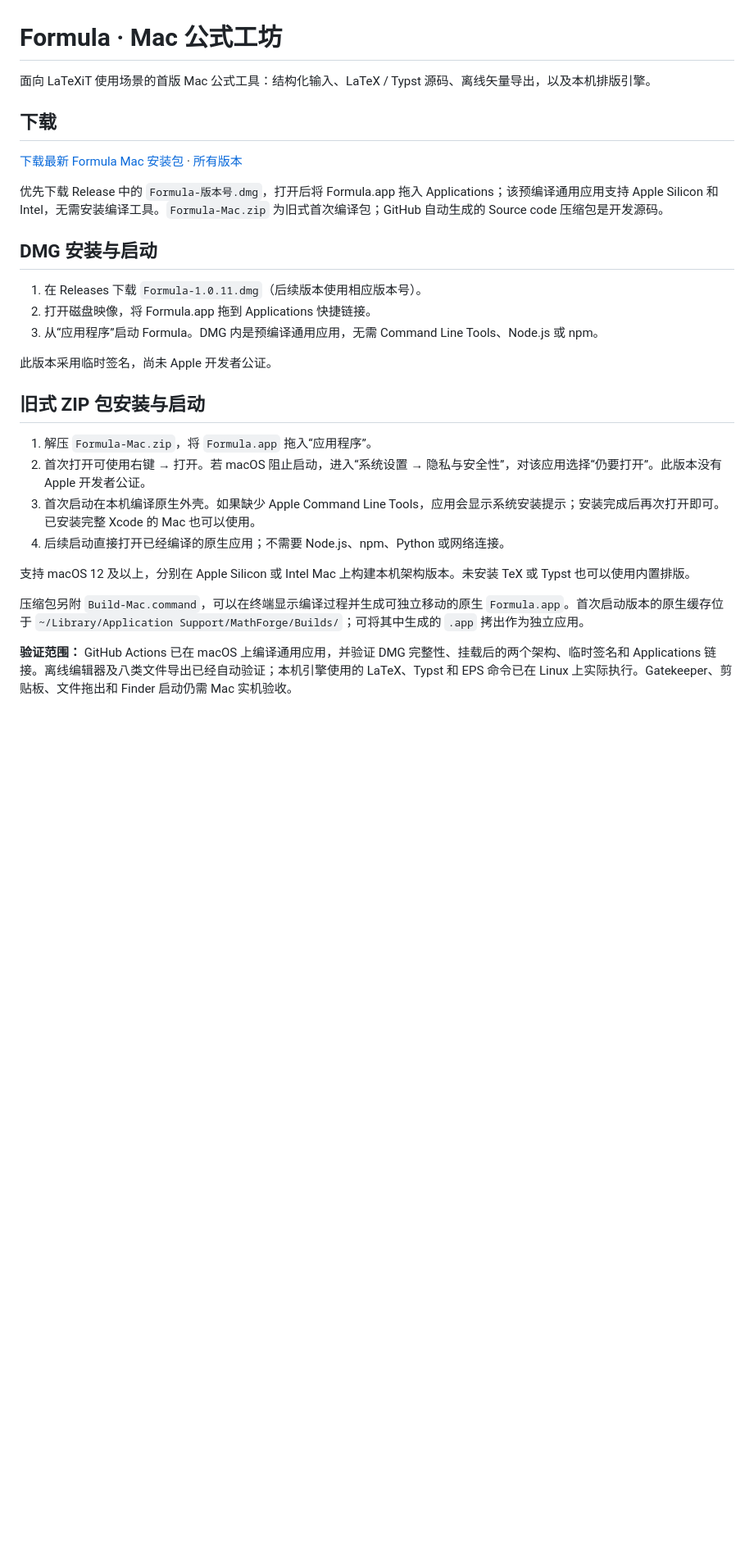
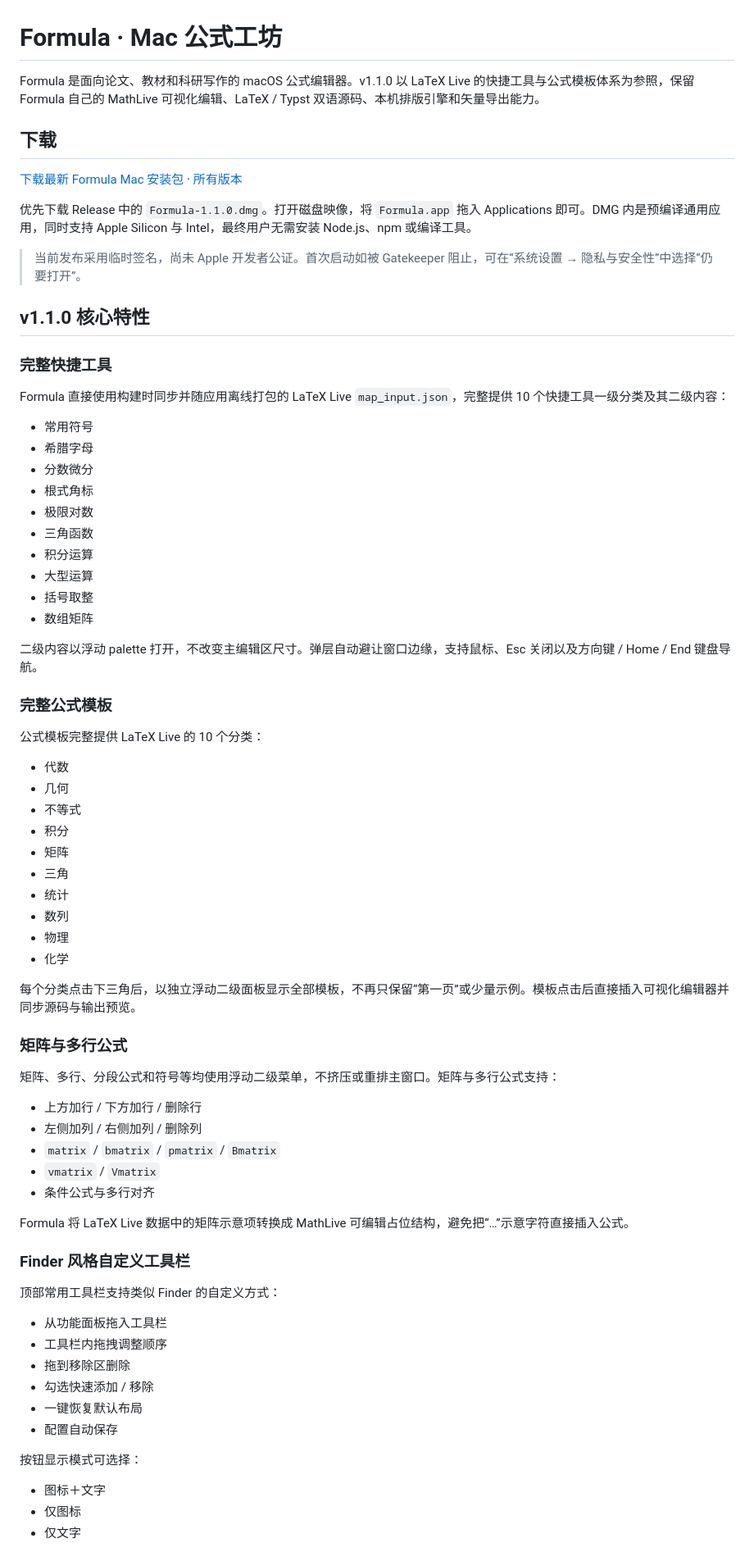
Before and after one commit to hustquick/Formula, a Markdown page: README.md, the part around one of its changes. Shown at 82% size. Rendered like a GitHub page; blank space fills up the shorter version.

Commit message:
Rewrite README for Formula v1.1.0

```diff
--- a/README.md
+++ b/README.md
@@ -1,30 +1,77 @@
 # Formula · Mac 公式工坊
 
-面向 LaTeXiT 使用场景的首版 Mac 公式工具：结构化输入、LaTeX / Typst 源码、离线矢量导出，以及本机排版引擎。
+Formula 是面向论文、教材和科研写作的 macOS 公式编辑器。v1.1.0 以 LaTeX Live 的快捷工具与公式模板体系为参照，保留 Formula 自己的 MathLive 可视化编辑、LaTeX / Typst 双语源码、本机排版引擎和矢量导出能力。
 
 ## 下载
 
 [下载最新 Formula Mac 安装包](https://github.com/hustquick/Formula/releases/latest) · [所有版本](https://github.com/hustquick/Formula/releases)
 
-优先下载 Release 中的 `Formula-版本号.dmg`，打开后将 Formula.app 拖入 Applications；该预编译通用应用支持 Apple Silicon 和 Intel，无需安装编译工具。`Formula-Mac.zip` 为旧式首次编译包；GitHub 自动生成的 Source code 压缩包是开发源码。
+优先下载 Release 中的 `Formula-1.1.0.dmg`。打开磁盘映像，将 `Formula.app` 拖入 Applications 即可。DMG 内是预编译通用应用，同时支持 Apple Silicon 与 Intel，最终用户无需安装 Node.js、npm 或编译工具。
 
-## DMG 安装与启动
+> 当前发布采用临时签名，尚未 Apple 开发者公证。首次启动如被 Gatekeeper 阻止，可在“系统设置 → 隐私与安全性”中选择“仍要打开”。
 
-1. 在 Releases 下载 `Formula-1.0.11.dmg`（后续版本使用相应版本号）。
-2. 打开磁盘映像，将 Formula.app 拖到 Applications 快捷链接。
-3. 从“应用程序”启动 Formula。DMG 内是预编译通用应用，无需 Command Line Tools、Node.js 或 npm。
+## v1.1.0 核心特性
 
-此版本采用临时签名，尚未 Apple 开发者公证。
+### 完整快捷工具
 
-## 旧式 ZIP 包安装与启动
+Formula 直接使用构建时同步并随应用离线打包的 LaTeX Live `map_input.json`，完整提供 10 个快捷工具一级分类及其二级内容：
 
-1. 解压 `Formula-Mac.zip`，将 `Formula.app` 拖入“应用程序”。
-2. 首次打开可使用右键 → 打开。若 macOS 阻止启动，进入“系统设置 → 隐私与安全性”，对该应用选择“仍要打开”。此版本没有 Apple 开发者公证。
-3. 首次启动在本机编译原生外壳。如果缺少 Apple Command Line Tools，应用会显示系统安装提示；安装完成后再次打开即可。已安装完整 Xcode 的 Mac 也可以使用。
-4. 后续启动直接打开已经编译的原生应用；不需要 Node.js、npm、Python 或网络连接。
+- 常用符号
+- 希腊字母
+- 分数微分
+- 根式角标
+- 极限对数
+- 三角函数
+- 积分运算
+- 大型运算
+- 括号取整
+- 数组矩阵
 
-支持 macOS 12 及以上，分别在 Apple Silicon 或 Intel Mac 上构建本机架构版本。未安装 TeX 或 Typst 也可以使用内置排版。
+二级内容以浮动 palette 打开，不改变主编辑区尺寸。弹层自动避让窗口边缘，支持鼠标、Esc 关闭以及方向键 / Home / End 键盘导航。
 
-压缩包另附 `Build-Mac.command`，可以在终端显示编译过程并生成可独立移动的原生 `Formula.app`。首次启动版本的原生缓存位于 `~/Library/Application Support/MathForge/Builds/`；可将其中生成的 `.app` 拷出作为独立应用。
+### 完整公式模板
 
-**验证范围：** GitHub Actions 已在 macOS 上编译通用应用，并验证 DMG 完整性、挂载后的两个架构、临时签名和 Applications 链接。离线编辑器及八类文件导出已经自动验证；本机引擎使用的 LaTeX、Typst 和 EPS 命令已在 Linux 上实际执行。Gatekeeper、剪贴板、文件拖出和 Finder 启动仍需 Mac 实机验收。
+公式模板完整提供 LaTeX Live 的 10 个分类：
+
+- 代数
+- 几何
+- 不等式
+- 积分
+- 矩阵
+- 三角
+- 统计
+- 数列
+- 物理
+- 化学
+
+每个分类点击下三角后，以独立浮动二级面板显示全部模板，不再只保留“第一页”或少量示例。模板点击后直接插入可视化编辑器并同步源码与输出预览。
+
+### 矩阵与多行公式
+
+矩阵、多行、分段公式和符号等均使用浮动二级菜单，不挤压或重排主窗口。矩阵与多行公式支持：
+
+- 上方加行 / 下方加行 / 删除行
+- 左侧加列 / 右侧加列 / 删除列
+- `matrix` / `bmatrix` / `pmatrix` / `Bmatrix`
+- `vmatrix` / `Vmatrix`
+- 条件公式与多行对齐
+
+Formula 将 LaTeX Live 数据中的矩阵示意项转换成 MathLive 可编辑占位结构，避免把“…”示意字符直接插入公式。
+
+### Finder 风格自定义工具栏
+
+顶部常用工具栏支持类似 Finder 的自定义方式：
+
+- 从功能面板拖入工具栏
+- 工具栏内拖拽调整顺序
+- 拖到移除区删除
+- 勾选快速添加 / 移除
+- 一键恢复默认布局
+- 配置自动保存
+
+按钮显示模式可选择：
+
+- 图标＋文字
+- 仅图标
+- 仅文字
+
```
Also changed, not shown: other parts of README.md (+100 -52 lines).
